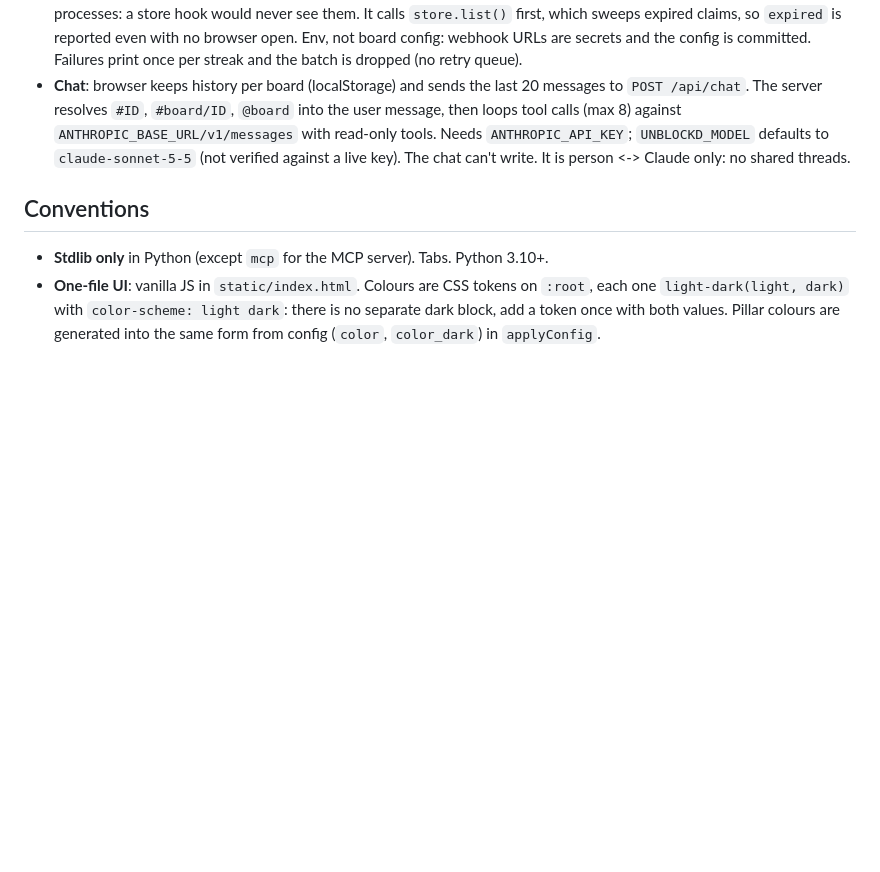
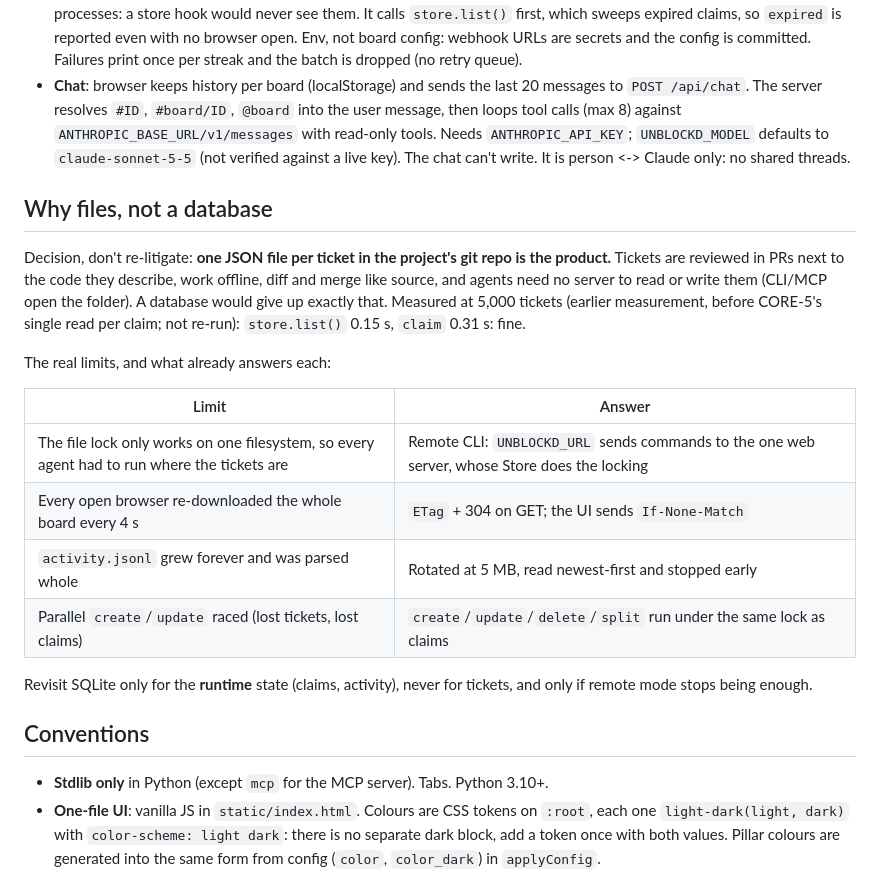
Before and after one commit to omri2003/unblockd, a Markdown page: AGENTS.md, the part around the change. GitHub-like rendering; blank space fills up the shorter version.

Commit message:
DOCS-1: why files, not a database
Co-Authored-By: Claude Opus 5.5 <noreply@anthropic.com>

```diff
--- a/AGENTS.md
+++ b/AGENTS.md
@@ -125,6 +125,23 @@ Optional; `DEFAULT_CONFIG` in store.py is the schema and unknown keys are refuse
   Needs `ANTHROPIC_API_KEY`; `UNBLOCKD_MODEL` defaults to `claude-sonnet-5-5` (not verified
   against a live key). The chat can't write. It is person <-> Claude only: no shared threads.
 
+## Why files, not a database
+
+Decision, don't re-litigate: **one JSON file per ticket in the project's git repo is the product.** Tickets are reviewed in PRs next to the code
+they describe, work offline, diff and merge like source, and agents need no server to read or write them (CLI/MCP open the folder).
+A database would give up exactly that. Measured at 5,000 tickets (earlier measurement, before CORE-5's single read per claim; not re-run): `store.list()` 0.15 s, `claim` 0.31 s: fine.
+
+The real limits, and what already answers each:
+
+| Limit | Answer |
+|---|---|
+| The file lock only works on one filesystem, so every agent had to run where the tickets are | Remote CLI: `UNBLOCKD_URL` sends commands to the one web server, whose Store does the locking |
+| Every open browser re-downloaded the whole board every 4 s | `ETag` + 304 on GET; the UI sends `If-None-Match` |
+| `activity.jsonl` grew forever and was parsed whole | Rotated at 5 MB, read newest-first and stopped early |
+| Parallel `create`/`update` raced (lost tickets, lost claims) | `create`/`update`/`delete`/`split` run under the same lock as claims |
+
+Revisit SQLite only for the **runtime** state (claims, activity), never for tickets, and only if remote mode stops being enough.
+
 ## Conventions
 
 - **Stdlib only** in Python (except `mcp` for the MCP server). Tabs. Python 3.10+.
```
